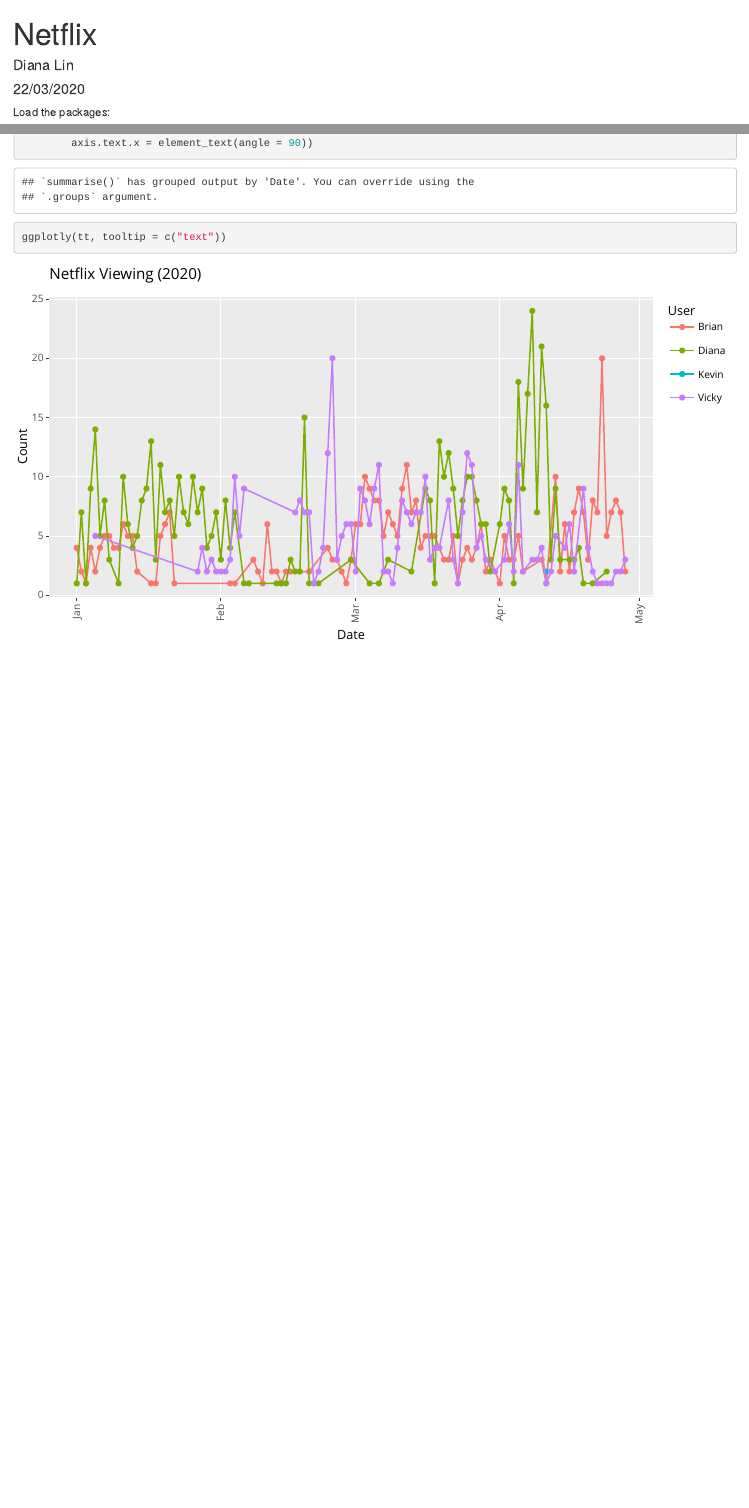
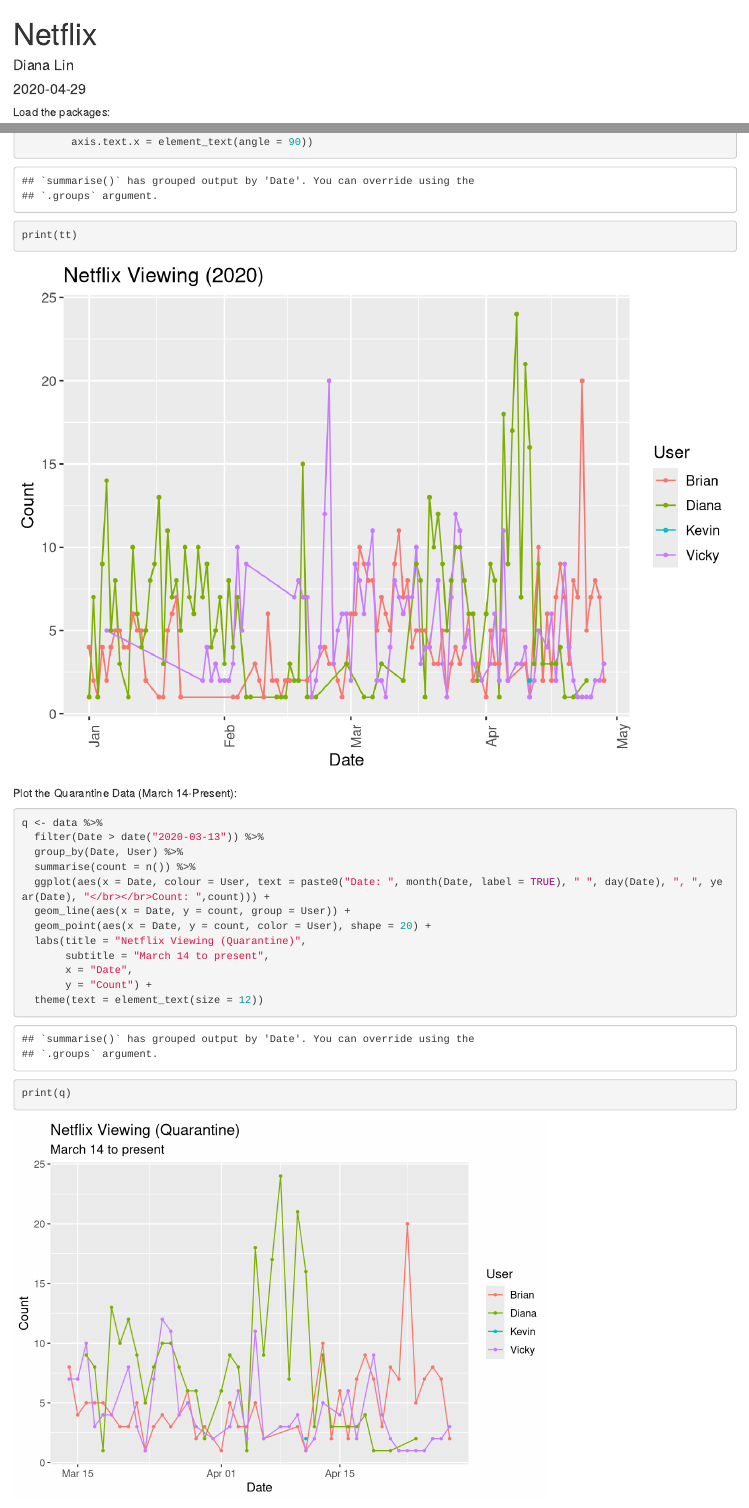
Before and after one commit to dy-lin/misc, an R Markdown document (netflix.Rmd): the page in a window 1100 px wide, from its top, and a second part further down, joined at a grey line. Rendered offline with R 4.5, knitr and Pandoc, with nearby package versions; some code elsewhere in the file could not run offline.

Commit message:
Add quarantine plot

````diff
--- a/netflix.Rmd
+++ b/netflix.Rmd
@@ -1,7 +1,7 @@
 ---
 title: "Netflix"
 author: "Diana Lin"
-date: "22/03/2020"
+date: "`r Sys.Date()`"
 output: html_document
 ---
 
@@ -111,6 +111,10 @@
   theme(text = element_text(size = 12),
         axis.text.x = element_text(angle = 90))
 
+print(history)
+```
+
+```{r ggplotly-all, eval = FALSE, include=FALSE}
 ggplotly(history, tooltip = c("text"))
 ```
 
@@ -129,5 +133,32 @@
   theme(text = element_text(size = 12),
         axis.text.x = element_text(angle = 90))
 
+print(tt)
+```
+
+```{r, ggplotly-2020, eval = FALSE, include=FALSE}
 ggplotly(tt, tooltip = c("text"))
 ```
+
+Plot the Quarantine Data (March 14-Present):
+
+```{r quarantine}
+q <- data %>%
+  filter(Date > date("2020-03-13")) %>%
+  group_by(Date, User) %>%
+  summarise(count = n()) %>%
+  ggplot(aes(x = Date, colour = User, text = paste0("Date: ", month(Date, label = TRUE), " ", day(Date), ", ", year(Date), "</br></br>Count: ",count))) +
+  geom_line(aes(x = Date, y = count, group = User)) +
+  geom_point(aes(x = Date, y = count, color = User), shape = 20) +
+  labs(title = "Netflix Viewing (Quarantine)",
+       subtitle = "March 14 to present",
+       x = "Date",
+       y = "Count") +
+  theme(text = element_text(size = 12))
+
+print(q)
+```
+
+```{r, ggplotly-2020-q, eval = FALSE, include=FALSE}
+ggplotly(q, tooltip = c("text"))
+```
````
